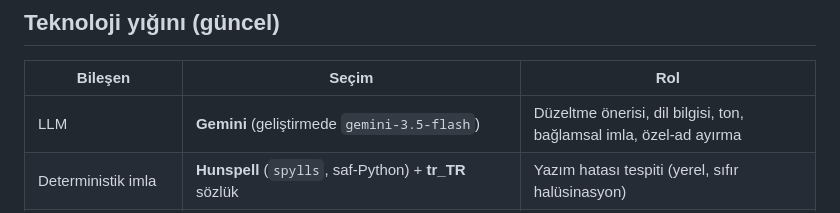
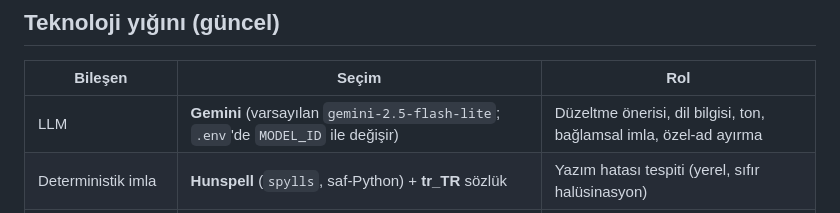
Before and after one commit to DEMIRELINT/turkce-dil-analizi, a Markdown page: README.md, the part around the change. Rendered like a GitHub page.

Commit message:
README: model adını koddaki varsayılanla eşitle (gemini-2.5-flash-lite)
gemini-3.5-flash diye bir model yok; config.py ve .env.example varsayılanı
gemini-2.5-flash-lite. README teknoloji yığını tablosu bununla güncellendi.

Co-Authored-By: Claude Opus 4.8 <noreply@anthropic.com>
Claude-Session: https://claude.ai/code/session_01JEe7ZhNigKcTqLWN7JNrgu

```diff
--- a/README.md
+++ b/README.md
@@ -96,7 +96,7 @@ temiz metinlerde yanlış-pozitif **0**.
 
 | Bileşen | Seçim | Rol |
 |---|---|---|
-| LLM | **Gemini** (geliştirmede `gemini-3.5-flash`) | Düzeltme önerisi, dil bilgisi, ton, bağlamsal imla, özel-ad ayırma |
+| LLM | **Gemini** (varsayılan `gemini-2.5-flash-lite`; `.env`'de `MODEL_ID` ile değişir) | Düzeltme önerisi, dil bilgisi, ton, bağlamsal imla, özel-ad ayırma |
 | Deterministik imla | **Hunspell** (`spylls`, saf-Python) + **tr_TR** sözlük | Yazım hatası tespiti (yerel, sıfır halüsinasyon) |
 | Orkestrasyon / soyutlama | **LangChain-core** (`BaseChatModel`, `with_structured_output`) | Sağlayıcı bağımsızlığı + katı JSON çıktı |
 | Şema | **Pydantic v2** | Bulgu/şema doğrulama |
```
